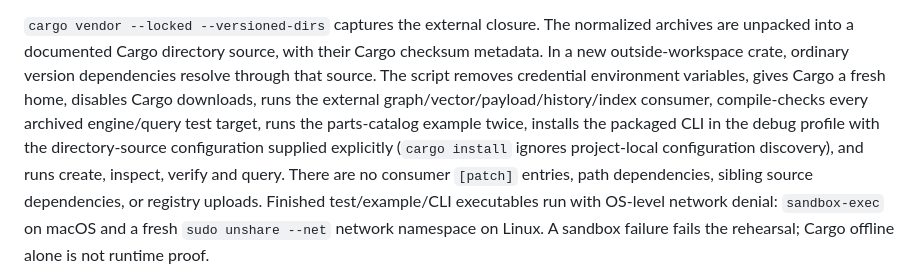
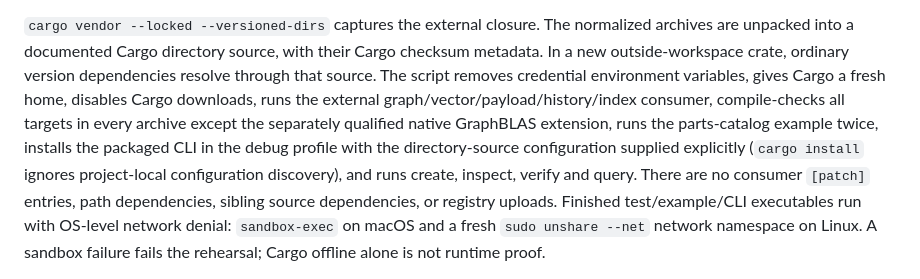
Before and after one commit to Travis-Gilbert/RustyRedDB, a Markdown page: docs/releasing.md, the part around the change. GitHub-like rendering.

Commit message:
docs(release): clarify complete archive target verification

```diff
--- a/docs/releasing.md
+++ b/docs/releasing.md
@@ -69,12 +69,11 @@ normalized archives are unpacked into a documented Cargo directory source,
 with their Cargo checksum metadata. In a new outside-workspace crate, ordinary
 version dependencies resolve through that source. The script removes credential
 environment variables, gives Cargo a fresh home, disables Cargo downloads, runs
-the external graph/vector/payload/history/index consumer, compile-checks every
-archived engine/query test target, runs the parts-catalog example twice,
+the external graph/vector/payload/history/index consumer, compile-checks all targets in every
+archive except the separately qualified native GraphBLAS extension, runs the parts-catalog example twice,
 installs the packaged CLI in the debug profile with the directory-source
 configuration supplied explicitly (`cargo install` ignores project-local
-configuration discovery), and
-runs create, inspect, verify and query. There are no consumer `[patch]` entries,
+configuration discovery), and runs create, inspect, verify and query. There are no consumer `[patch]` entries,
 path dependencies, sibling source dependencies, or registry uploads. Finished
 test/example/CLI executables run with OS-level network denial: `sandbox-exec`
 on macOS and a fresh `sudo unshare --net` network namespace on Linux. A
```
